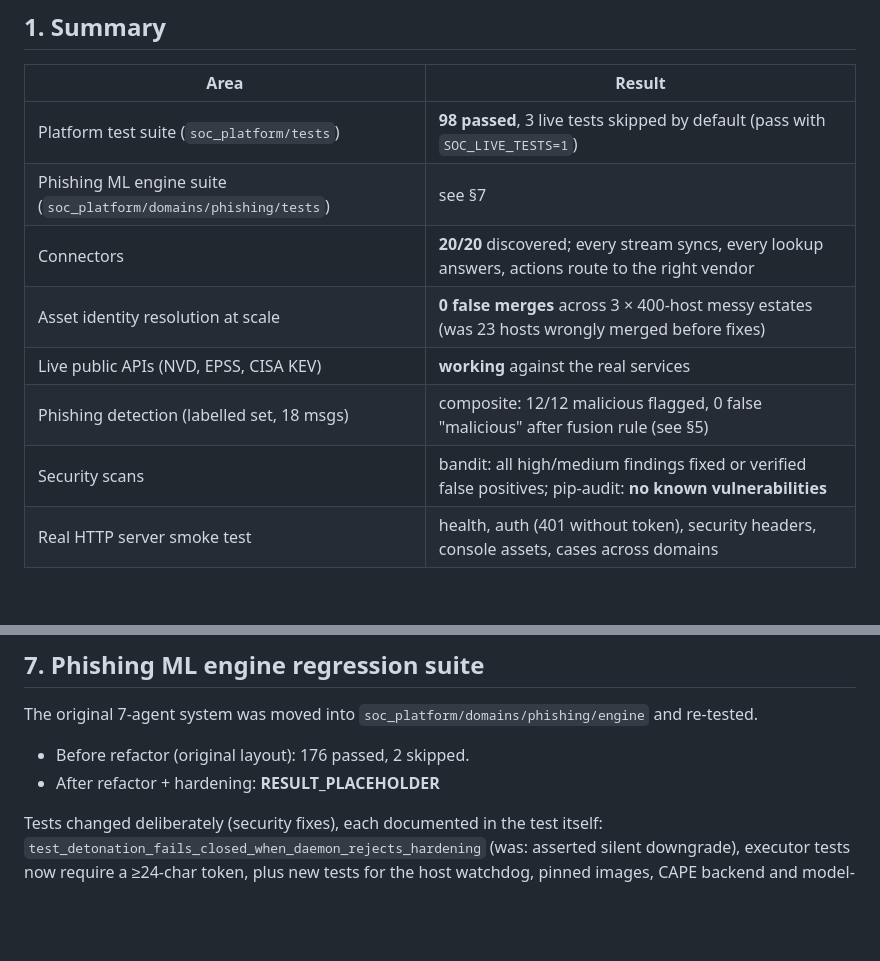
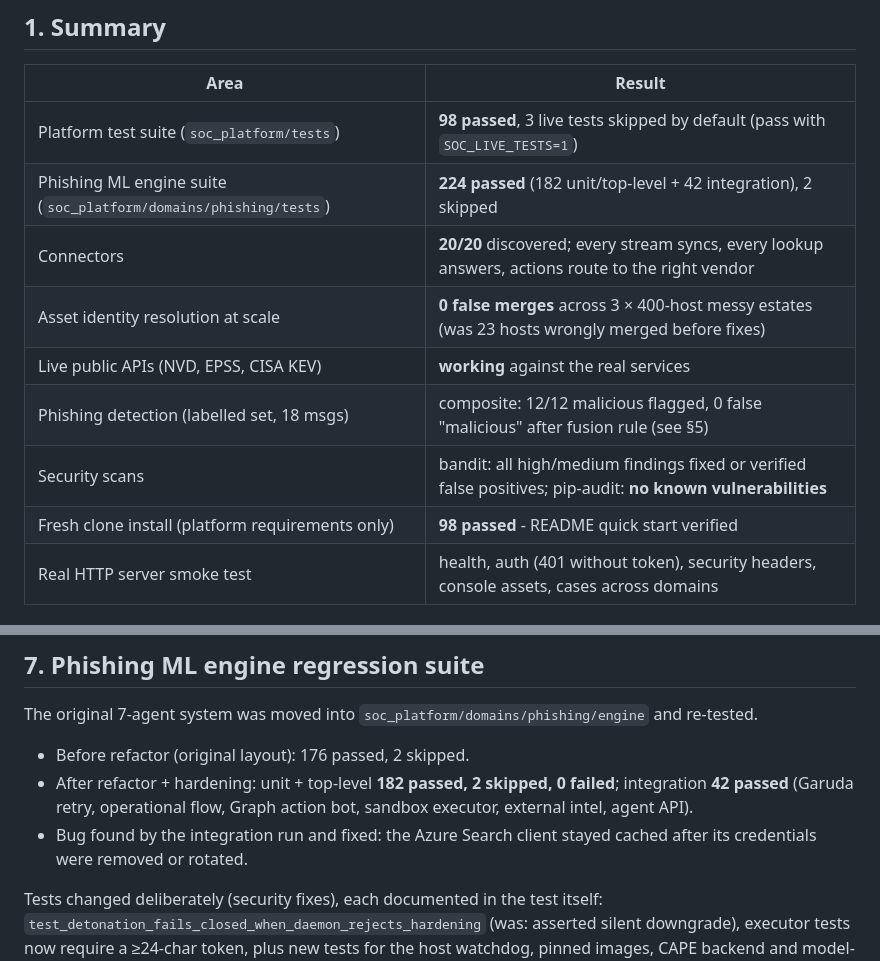
Before and after one commit to mk12002/agentic_soc, a Markdown page: docs/TEST_REPORT.md, 2 parts joined by grey strips. Rendered like a GitHub page; blank space fills up the shorter version.

Commit message:
Realistic-data testing, security hardening and fixes found by testing
Testing
- 20 connectors: outages, rate limits, malformed records, replay; live NVD/EPSS/KEV tests (opt-in)
- 400-host messy-estate resolution stress test; phishing corpus + ML engine evaluation
- resilience/security suite: token forgery, prompt injection, SQLi, CSP, request caps
- docs/TEST_REPORT.md, docs/SECURITY.md

Fixes found by testing
- asset resolution: cloned-VM serials merged unrelated hosts (now 0 false merges); IP-only phantoms
- VM SLA used CISA federal due dates; fixture transport hid 5xx outages
- engine: 48s/email stall when DB down (circuit breaker), WHOIS in offline mode, stale Azure Search client
- heuristic: advance-fee fraud and fake-reply detection; engine/heuristic fusion rule

Hardening
- sandbox: fail-closed isolation, host watchdog, output cap, pinned image, gVisor option, CAPEv2 backend
- executor and engine API auth fail closed with constant-time comparison
- SHA-256 manifest verification before unpickling models; bidi characters removed
- API: strict CSP (no inline script), security headers, rate limiting, request size cap
- dependencies: setuptools>=83, 13 unused packages removed (incl. nltk advisory)

Co-Authored-By: Claude Opus 5.5 <noreply@anthropic.com>

```diff
--- a/docs/TEST_REPORT.md
+++ b/docs/TEST_REPORT.md
@@ -13,12 +13,13 @@ CCI's own analyst dispositions (PH-T08, NFR-15), which the platform records auto
 | Area | Result |
 |---|---|
 | Platform test suite (`soc_platform/tests`) | **98 passed**, 3 live tests skipped by default (pass with `SOC_LIVE_TESTS=1`) |
-| Phishing ML engine suite (`soc_platform/domains/phishing/tests`) | see §7 |
+| Phishing ML engine suite (`soc_platform/domains/phishing/tests`) | **224 passed** (182 unit/top-level + 42 integration), 2 skipped |
 | Connectors | **20/20** discovered; every stream syncs, every lookup answers, actions route to the right vendor |
 | Asset identity resolution at scale | **0 false merges** across 3 × 400-host messy estates (was 23 hosts wrongly merged before fixes) |
 | Live public APIs (NVD, EPSS, CISA KEV) | **working** against the real services |
 | Phishing detection (labelled set, 18 msgs) | composite: 12/12 malicious flagged, 0 false "malicious" after fusion rule (see §5) |
 | Security scans | bandit: all high/medium findings fixed or verified false positives; pip-audit: **no known vulnerabilities** |
+| Fresh clone install (platform requirements only) | **98 passed** - README quick start verified |
 | Real HTTP server smoke test | health, auth (401 without token), security headers, console assets, cases across domains |
 
 ## 2. What "realistic data" means here
@@ -142,7 +143,10 @@ now 0.26 s.
 The original 7-agent system was moved into `soc_platform/domains/phishing/engine` and re-tested.
 
 * Before refactor (original layout): 176 passed, 2 skipped.
-* After refactor + hardening: **RESULT_PLACEHOLDER**
+* After refactor + hardening: unit + top-level **182 passed, 2 skipped, 0 failed**; integration **42 passed**
+  (Garuda retry, operational flow, Graph action bot, sandbox executor, external intel, agent API).
+* Bug found by the integration run and fixed: the Azure Search client stayed cached after its
+  credentials were removed or rotated.
 
 Tests changed deliberately (security fixes), each documented in the test itself:
 `test_detonation_fails_closed_when_daemon_rejects_hardening` (was: asserted silent downgrade),
```
Also changed, not shown: CCI_Gap_Analysis_and_Build_Plan.md (+1 -1 lines).
